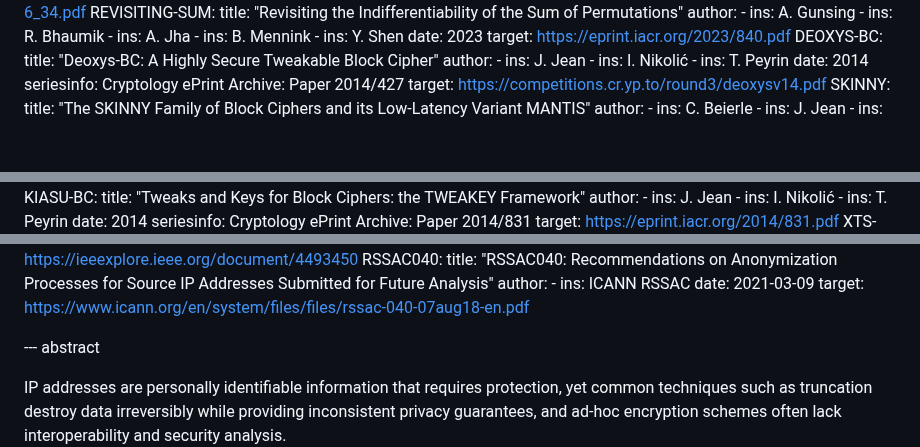
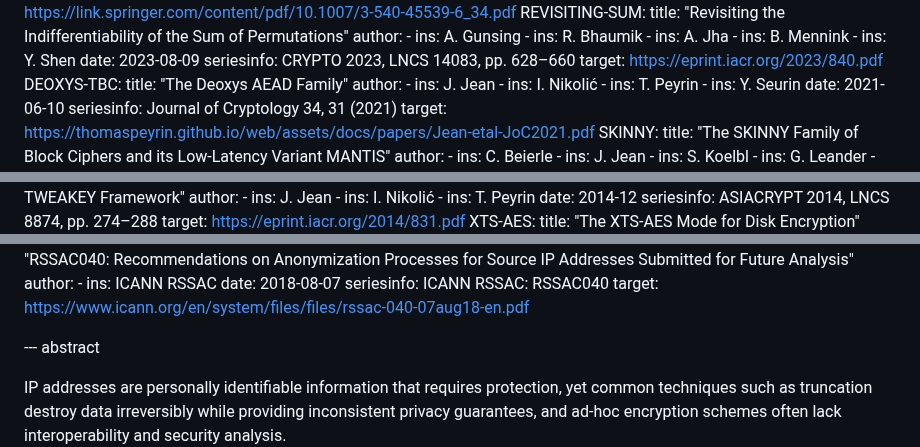
Before and after one commit to ipcrypt-std/draft-denis-ipcrypt, a Markdown page: draft-denis-ipcrypt.md, 3 parts joined by grey strips. Drawn GitHub-style; blank space fills up the shorter version.

```diff
--- a/draft-denis-ipcrypt.md
+++ b/draft-denis-ipcrypt.md
@@ -71,18 +71,21 @@ informative:
       - ins: A. Jha
       - ins: B. Mennink
       - ins: Y. Shen
-    date: 2023
+    date: 2023-08-09
+    seriesinfo:
+      CRYPTO 2023, LNCS 14083, pp. 628–660
     target: https://eprint.iacr.org/2023/840.pdf
-  DEOXYS-BC:
-    title: "Deoxys-BC: A Highly Secure Tweakable Block Cipher"
+  DEOXYS-TBC:
+    title: "The Deoxys AEAD Family"
     author:
       - ins: J. Jean
       - ins: I. Nikolić
       - ins: T. Peyrin
-    date: 2014
+      - ins: Y. Seurin
+    date: 2021-06-10
     seriesinfo:
-      Cryptology ePrint Archive: Paper 2014/427
-    target: https://competitions.cr.yp.to/round3/deoxysv14.pdf
+      Journal of Cryptology 34, 31 (2021)
+    target: https://thomaspeyrin.github.io/web/assets/docs/papers/Jean-etal-JoC2021.pdf
   SKINNY:
     title: "The SKINNY Family of Block Ciphers and its Low-Latency Variant MANTIS"
     author:
@@ -124,9 +127,9 @@ informative:
       - ins: J. Jean
       - ins: I. Nikolić
       - ins: T. Peyrin
-    date: 2014
+    date: 2014-12
     seriesinfo:
-      Cryptology ePrint Archive: Paper 2014/831
+      ASIACRYPT 2014, LNCS 8874, pp. 274–288
     target: https://eprint.iacr.org/2014/831.pdf
   XTS-AES:
     title: "The XTS-AES Mode for Disk Encryption"
@@ -138,7 +141,9 @@ informative:
     title: "RSSAC040: Recommendations on Anonymization Processes for Source IP Addresses Submitted for Future Analysis"
     author:
       - ins: ICANN RSSAC
-    date: 2021-03-09
+    date: 2018-08-07
+    seriesinfo:
+      ICANN RSSAC: RSSAC040
     target: https://www.icann.org/en/system/files/files/rssac-040-07aug18-en.pdf
 
 --- abstract
```
Also changed, not shown: other parts of draft-denis-ipcrypt.md (+13 -13 lines).
